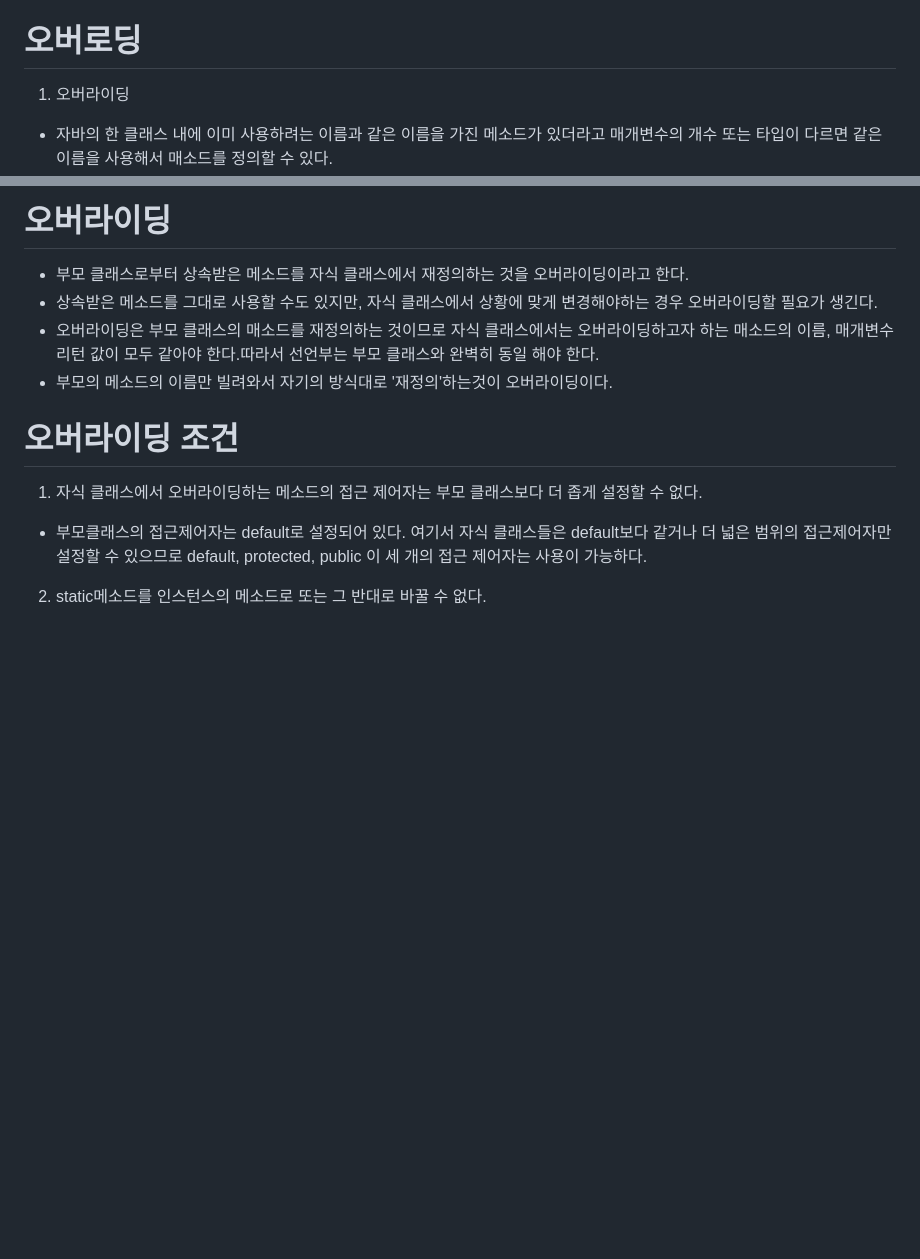
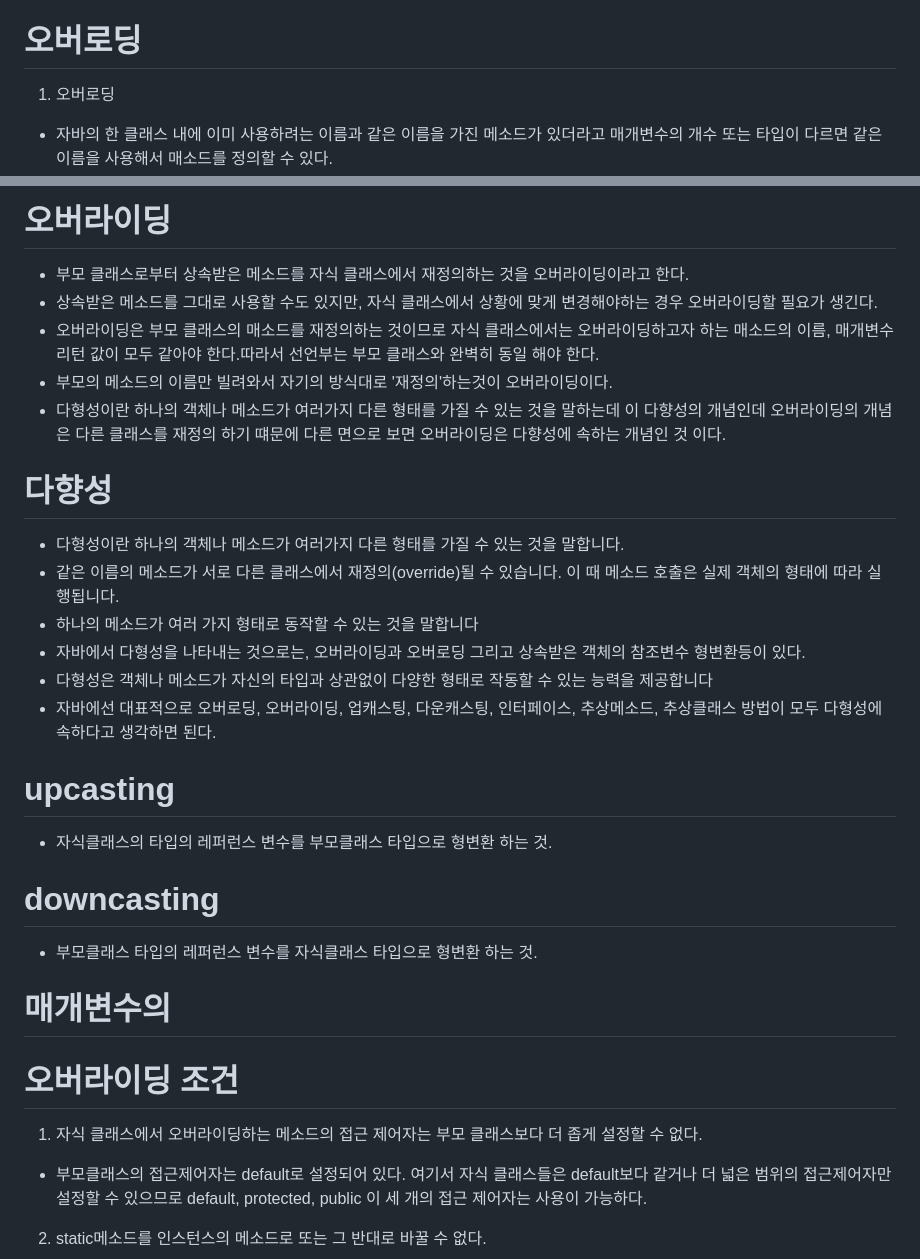
Before and after one commit to themoment-team/2024-Onboarding, a Markdown page: kimjeakwan/java/20240510.md, 2 parts joined by grey strips. Drawn GitHub-style; blank space fills up the shorter version.

````diff
--- a/kimjeakwan/java/20240510.md
+++ b/kimjeakwan/java/20240510.md
@@ -106,7 +106,7 @@ public class Main {
 추상 클래스 : extends 키워드를 사용해서 자신의 기능들을 하위 클래스로 확장 시키는 느낌 이다.
 2. 가장 큰 차이점 은 추상 클래스 는 다중상속이 안되지만 인터페이스는 다중상속이 되다는 것이다.
 #  오버로딩
-1. 오버라이딩
+1. 오버로딩
 - 자바의 한 클래스 내에 이미 사용하려는 이름과 같은 이름을 가진 메소드가 있더라고 매개변수의 개수 또는 타입이 다르면 같은 이름을 사용해서 매소드를 정의할 수 있다.
 - 오버로딩의 조건은 메소드의 이름이 같고, 매개변수의 개수나 타입이 달라야 한다. 주의할 점은 '리턴 값만' 다른 것은 오버로딩을 할 수 없다는 것이다.
 ```
@@ -140,7 +140,22 @@ public void print() {
 - 부모 클래스로부터 상속받은 메소드를 자식 클래스에서 재정의하는 것을 오버라이딩이라고 한다.
 - 상속받은 메소드를 그대로 사용할 수도 있지만, 자식 클래스에서 상황에 맞게 변경해야하는 경우 오버라이딩할 필요가 생긴다.
 - 오버라이딩은 부모 클래스의 매소드를 재정의하는 것이므로 자식 클래스에서는 오버라이딩하고자 하는 매소드의 이름, 매개변수 리턴 값이 모두 같아야 한다.따라서 선언부는 부모 클래스와 완벽히 동일 해야 한다.
-- 부모의 메소드의 이름만 빌려와서 자기의 방식대로      '재정의'하는것이 오버라이딩이다.
+- 부모의 메소드의 이름만 빌려와서 자기의 방식대로 '재정의'하는것이 오버라이딩이다.
+- 다형성이란 하나의 객체나 메소드가 여러가지 다른 형태를 가질 수 있는 것을 말하는데  이 다향성의 개념인데 오버라이딩의 개념은 다른 클래스를 재정의 하기 떄문에 다른 면으로 보면 오버라이딩은 다향성에 속하는 개념인 것 이다.
+# 다향성
+- 다형성이란 하나의 객체나 메소드가 여러가지 다른 형태를 가질 수 있는 것을 말합니다.
+- 같은 이름의 메소드가 서로 다른 클래스에서 재정의(override)될 수 있습니다. 이 때 메소드 호출은 실제 객체의 형태에 따라 실행됩니다.
+-  하나의 메소드가 여러 가지 형태로 동작할 수 있는 것을 말합니다
+- 자바에서 다형성을 나타내는 것으로는, 오버라이딩과 오버로딩 그리고 상속받은 객체의 참조변수 형변환등이 있다.
+-  다형성은 객체나 메소드가 자신의 타입과 상관없이 다양한 형태로 작동할 수 있는 능력을 제공합니다
+- 자바에선 대표적으로 오버로딩, 오버라이딩, 업캐스팅, 다운캐스팅, 인터페이스, 추상메소드, 추상클래스 방법이 모두 다형성에 속하다고 생각하면 된다.
+
+# upcasting
+- 자식클래스의 타입의 레퍼런스 변수를 부모클래스 타입으로 형변환 하는 것.
+# downcasting
+- 부모클래스 타입의 레퍼런스 변수를 자식클래스 타입으로 형변환 하는 것.
+# 매개변수의
+
 # 오버라이딩 조건
 
 1. 자식 클래스에서 오버라이딩하는 메소드의 접근 제어자는 부모 클래스보다 더 좁게 설정할 수 없다.
````
Also changed, not shown: other parts of kimjeakwan/java/20240510.md (+6 -6 lines).
